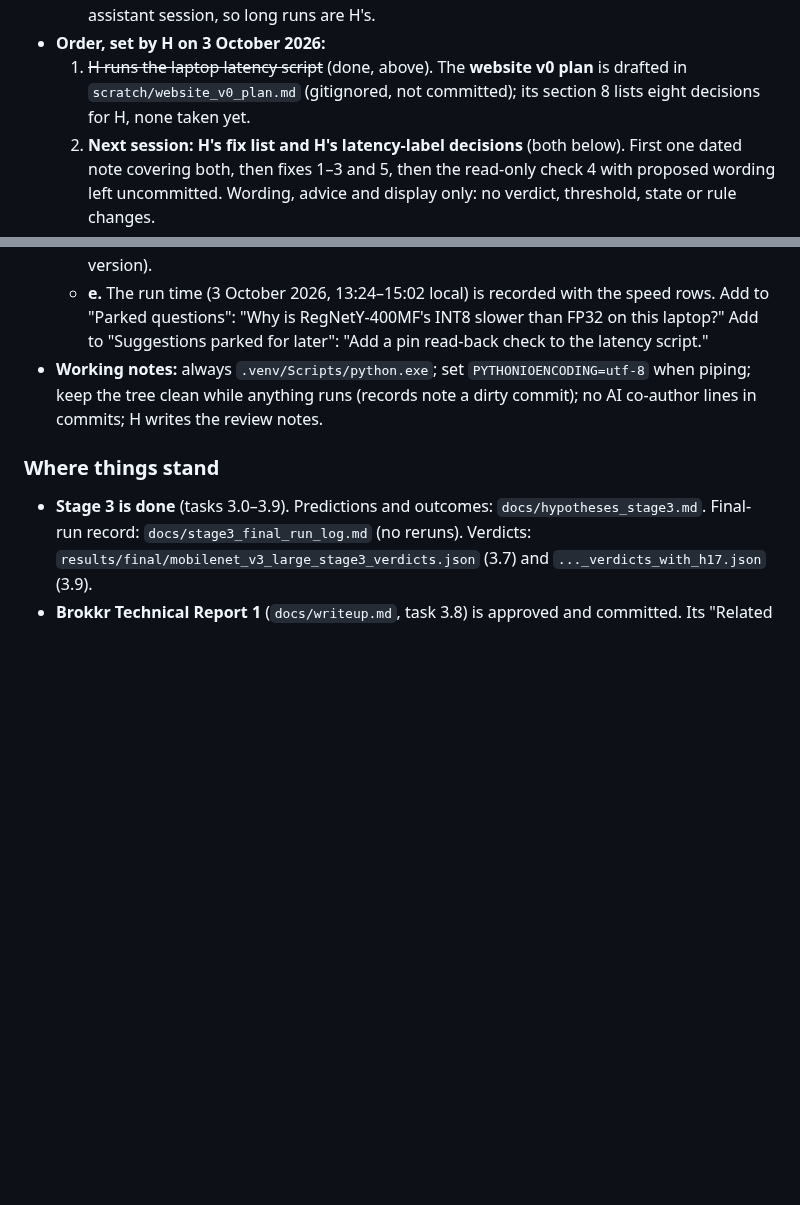
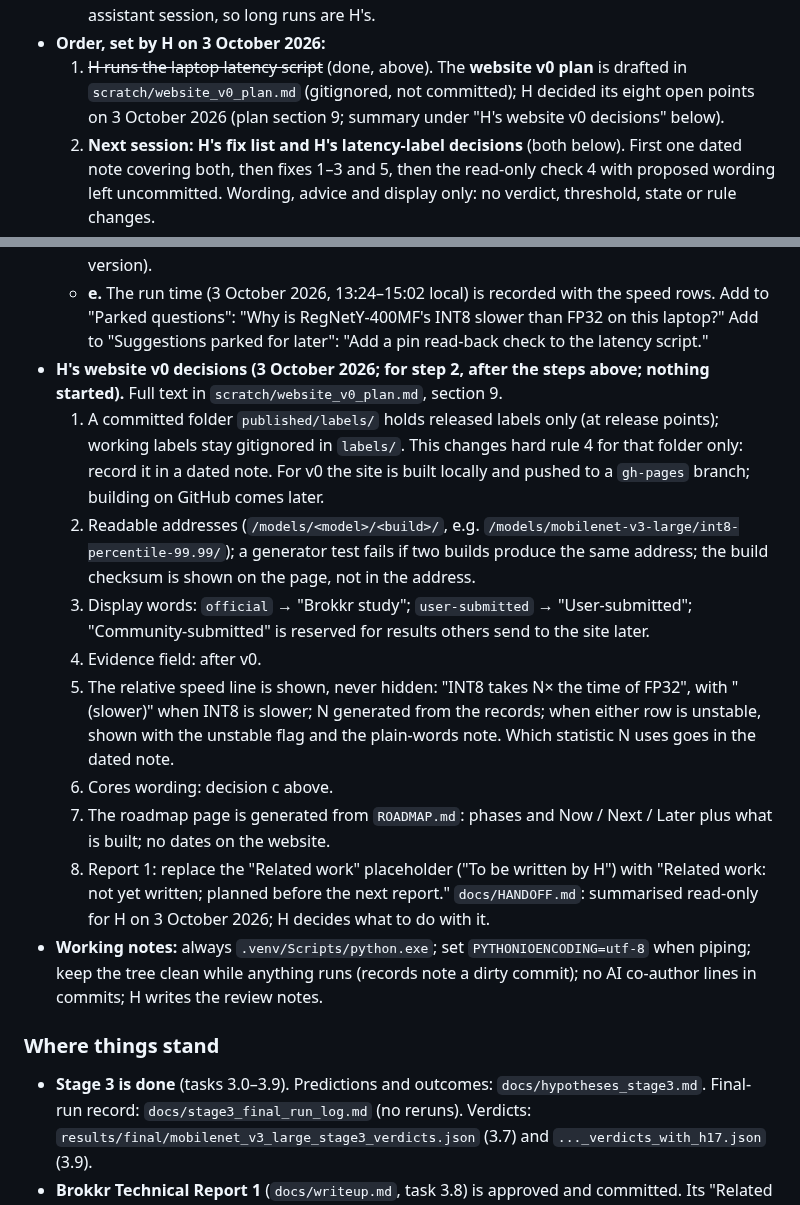
Before and after one commit to Vasco1290/Brokkr, a Markdown page: STATUS.md, 2 parts joined by grey strips. Drawn GitHub-style; blank space fills up the shorter version.

Commit message:
STATUS: H's website v0 decisions (published/labels/ hybrid, readable addresses, display words, relative speed line, roadmap page, Report 1 placeholder)

```diff
--- a/STATUS.md
+++ b/STATUS.md
@@ -36,8 +36,8 @@ Read this first; it replaces `docs/HANDOFF.md` (written 1 October, now out of da
     assistant session, so long runs are H's.
 - **Order, set by H on 3 October 2026:**
   1. ~~H runs the laptop latency script~~ (done, above). The **website v0 plan** is drafted in
-     `scratch/website_v0_plan.md` (gitignored, not committed); its section 8 lists eight decisions
-     for H, none taken yet.
+     `scratch/website_v0_plan.md` (gitignored, not committed); H decided its eight open points on 3
+     October 2026 (plan section 9; summary under "H's website v0 decisions" below).
   2. **Next session: H's fix list and H's latency-label decisions** (both below). First one dated
      note covering both, then fixes 1–3 and 5, then the read-only check 4 with proposed wording left
      uncommitted. Wording, advice and display only: no verdict, threshold, state or rule changes.
@@ -107,6 +107,27 @@ Read this first; it replaces `docs/HANDOFF.md` (written 1 October, now out of da
   - **e.** The run time (3 October 2026, 13:24–15:02 local) is recorded with the speed rows. Add to
     "Parked questions": "Why is RegNetY-400MF's INT8 slower than FP32 on this laptop?" Add to
     "Suggestions parked for later": "Add a pin read-back check to the latency script."
+- **H's website v0 decisions (3 October 2026; for step 2, after the steps above; nothing started).**
+  Full text in `scratch/website_v0_plan.md`, section 9.
+  1. A committed folder `published/labels/` holds released labels only (at release points); working
+     labels stay gitignored in `labels/`. This changes hard rule 4 for that folder only: record it in a
+     dated note. For v0 the site is built locally and pushed to a `gh-pages` branch; building on
+     GitHub comes later.
+  2. Readable addresses (`/models/<model>/<build>/`, e.g. `/models/mobilenet-v3-large/int8-percentile-99.99/`);
+     a generator test fails if two builds produce the same address; the build checksum is shown on
+     the page, not in the address.
+  3. Display words: `official` → "Brokkr study"; `user-submitted` → "User-submitted";
+     "Community-submitted" is reserved for results others send to the site later.
+  4. Evidence field: after v0.
+  5. The relative speed line is shown, never hidden: "INT8 takes N× the time of FP32", with
+     "(slower)" when INT8 is slower; N generated from the records; when either row is unstable, shown
+     with the unstable flag and the plain-words note. Which statistic N uses goes in the dated note.
+  6. Cores wording: decision c above.
+  7. The roadmap page is generated from `ROADMAP.md`: phases and Now / Next / Later plus what is
+     built; no dates on the website.
+  8. Report 1: replace the "Related work" placeholder ("To be written by H") with "Related work: not
+     yet written; planned before the next report." `docs/HANDOFF.md`: summarised read-only for H on 3
+     October 2026; H decides what to do with it.
 - **Working notes:** always `.venv/Scripts/python.exe`; set `PYTHONIOENCODING=utf-8` when piping;
   keep the tree clean while anything runs (records note a dirty commit); no AI co-author lines in
   commits; H writes the review notes.
```
